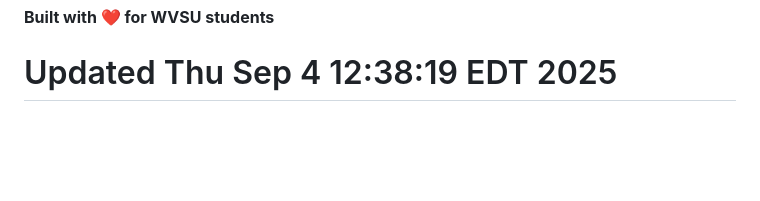
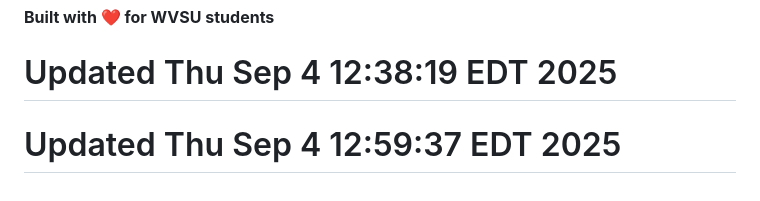
Before and after one commit to Qhelani01/Campus-Climb, a Markdown page: README.md, the part around the change. Drawn GitHub-style; blank space fills up the shorter version.

```diff
--- a/README.md
+++ b/README.md
@@ -202,3 +202,4 @@ This is a learning project. Feel free to experiment and improve the code!
 
 **Built with ❤️ for WVSU students**
 # Updated Thu Sep  4 12:38:19 EDT 2025
+# Updated Thu Sep  4 12:59:37 EDT 2025
```
